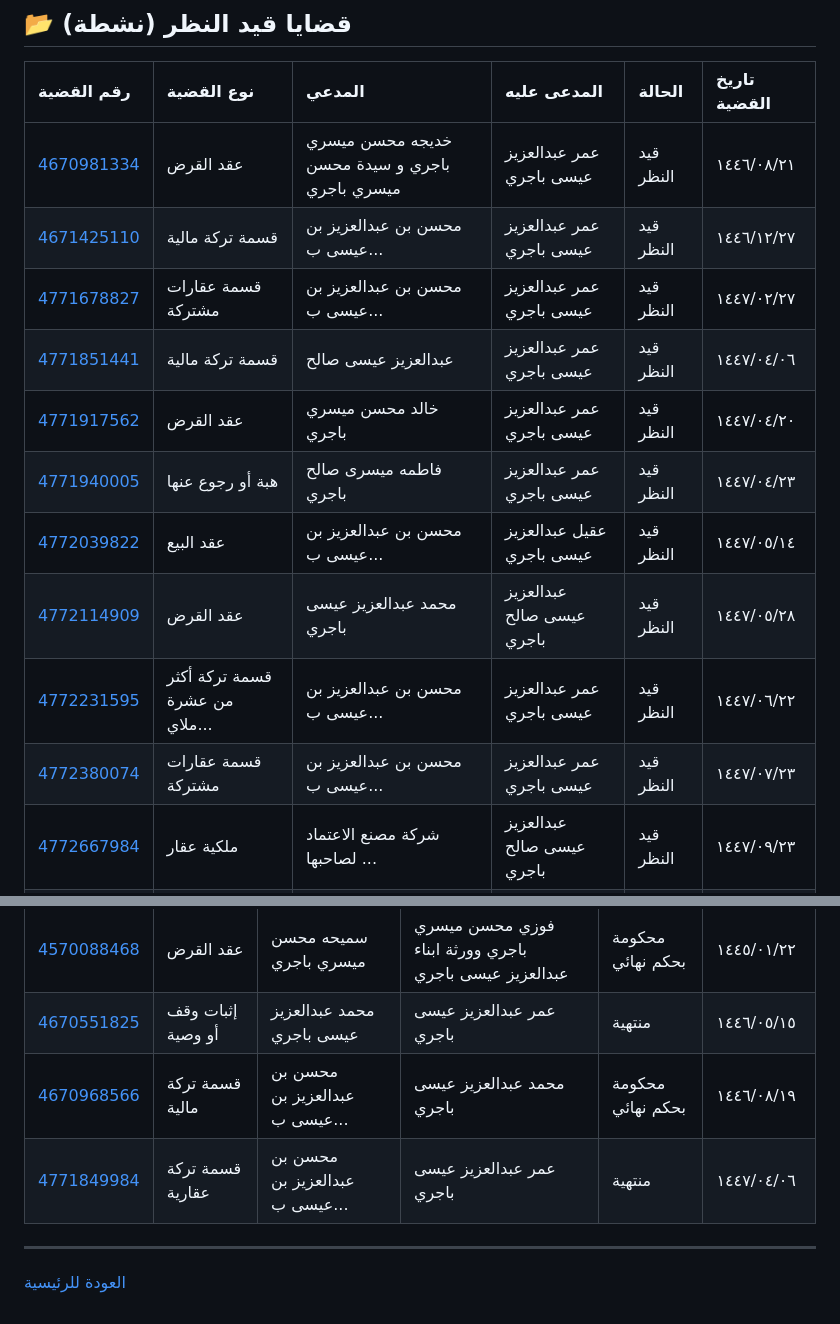
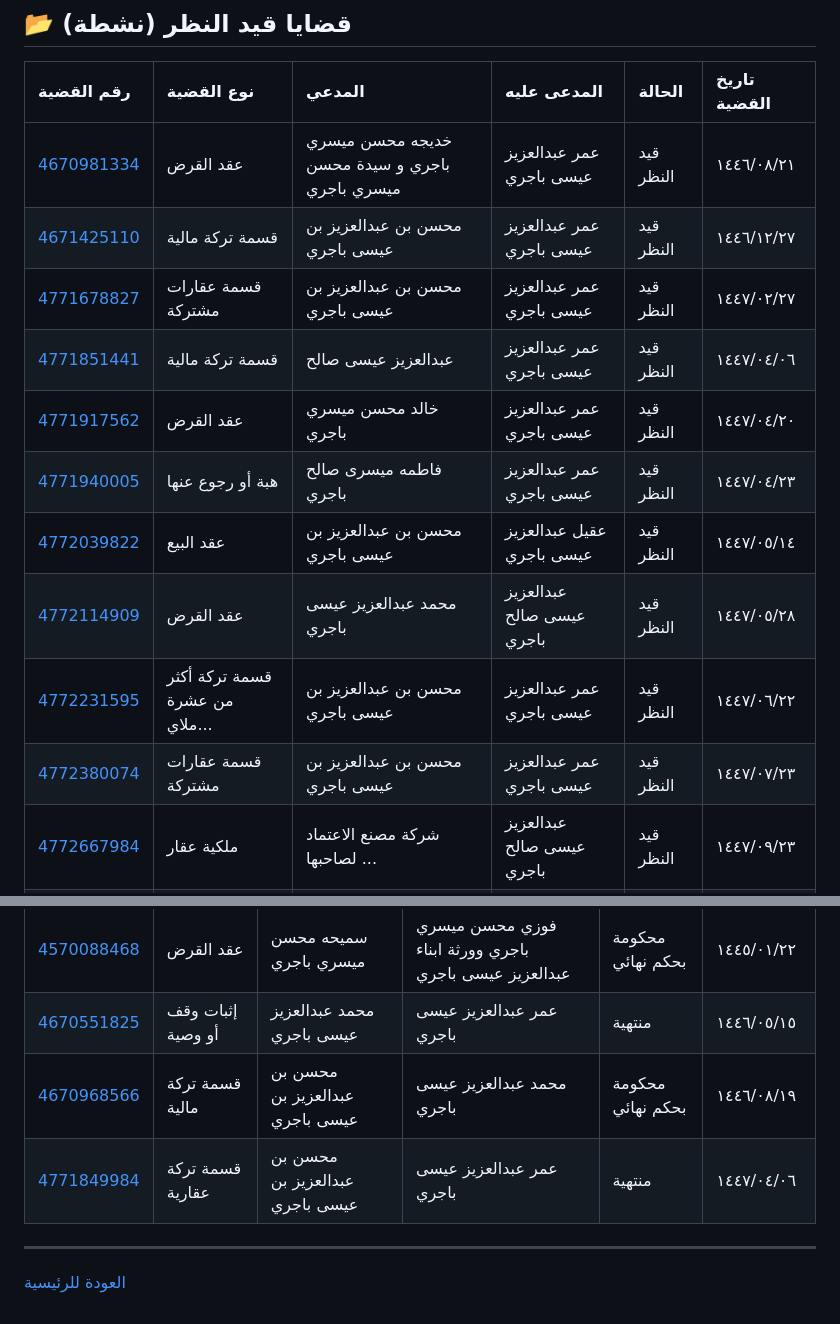
Before and after one commit to bajri2012/Dr-Omar-Case, a Markdown page: index.md, 2 parts joined by grey strips. Rendered like a GitHub page.

```diff
--- a/index.md
+++ b/index.md
@@ -5,15 +5,15 @@
 | رقم القضية | نوع القضية | المدعي | المدعى عليه | الحالة | تاريخ القضية |
 | :--- | :--- | :--- | :--- | :--- | :--- |
 | [4670981334](./cases/4670981334/4670981334.md) | عقد القرض | خديجه محسن ميسري باجري و سيدة محسن ميسري باجري | عمر عبدالعزيز عيسى باجري | قيد النظر | ١٤٤٦/٠٨/٢١ |
-| [4671425110](./cases/4671425110/4671425110.md) | قسمة تركة مالية | محسن بن عبدالعزيز بن عيسى ب... | عمر عبدالعزيز عيسى باجري | قيد النظر | ١٤٤٦/١٢/٢٧ |
-| [4771678827](./cases/4771678827/4771678827.md) | قسمة عقارات مشتركة | محسن بن عبدالعزيز بن عيسى ب... | عمر عبدالعزيز عيسى باجري | قيد النظر | ١٤٤٧/٠٢/٢٧ |
+| [4671425110](./cases/4671425110/4671425110.md) | قسمة تركة مالية | محسن بن عبدالعزيز بن عيسى باجري | عمر عبدالعزيز عيسى باجري | قيد النظر | ١٤٤٦/١٢/٢٧ |
+| [4771678827](./cases/4771678827/4771678827.md) | قسمة عقارات مشتركة | محسن بن عبدالعزيز بن عيسى باجري | عمر عبدالعزيز عيسى باجري | قيد النظر | ١٤٤٧/٠٢/٢٧ |
 | [4771851441](./cases/4771851441/4771851441.md) | قسمة تركة مالية | عبدالعزيز عيسى صالح | عمر عبدالعزيز عيسى باجري | قيد النظر | ١٤٤٧/٠٤/٠٦ |
 | [4771917562](./cases/4771917562/4771917562.md) | عقد القرض | خالد محسن ميسري باجري | عمر عبدالعزيز عيسى باجري | قيد النظر | ١٤٤٧/٠٤/٢٠ |
 | [4771940005](./cases/4771940005/4771940005.md) | هبة أو رجوع عنها | فاطمه ميسرى صالح باجري | عمر عبدالعزيز عيسى باجري | قيد النظر | ١٤٤٧/٠٤/٢٣ |
-| [4772039822](./cases/4772039822/4772039822.md) | عقد البيع | محسن بن عبدالعزيز بن عيسى ب... | عقيل عبدالعزيز عيسى باجري | قيد النظر | ١٤٤٧/٠٥/١٤ |
+| [4772039822](./cases/4772039822/4772039822.md) | عقد البيع | محسن بن عبدالعزيز بن عيسى باجري | عقيل عبدالعزيز عيسى باجري | قيد النظر | ١٤٤٧/٠٥/١٤ |
 | [4772114909](./cases/4772114909/4772114909.md) | عقد القرض | محمد عبدالعزيز عيسى باجري | عبدالعزيز عيسى صالح باجري | قيد النظر | ١٤٤٧/٠٥/٢٨ |
-| [4772231595](./cases/4772231595/4772231595.md) | قسمة تركة أكثر من عشرة ملاي... | محسن بن عبدالعزيز بن عيسى ب... | عمر عبدالعزيز عيسى باجري | قيد النظر | ١٤٤٧/٠٦/٢٢ |
-| [4772380074](./cases/4772380074/4772380074.md) | قسمة عقارات مشتركة | محسن بن عبدالعزيز بن عيسى ب... | عمر عبدالعزيز عيسى باجري | قيد النظر | ١٤٤٧/٠٧/٢٣ |
+| [4772231595](./cases/4772231595/4772231595.md) | قسمة تركة أكثر من عشرة ملاي... | محسن بن عبدالعزيز بن عيسى باجري | عمر عبدالعزيز عيسى باجري | قيد النظر | ١٤٤٧/٠٦/٢٢ |
+| [4772380074](./cases/4772380074/4772380074.md) | قسمة عقارات مشتركة | محسن بن عبدالعزيز بن عيسى باجري | عمر عبدالعزيز عيسى باجري | قيد النظر | ١٤٤٧/٠٧/٢٣ |
 | [4772667984](./cases/4772667984/4772667984.md) | ملكية عقار | شركة مصنع الاعتماد لصاحبها ... | عبدالعزيز عيسى صالح باجري | قيد النظر | ١٤٤٧/٠٩/٢٣ |
 | [4772794927](./cases/4772794927/4772794927.md) | هبة أو رجوع عنها | فاطمه ميسرى صالح باجري | محمد عبدالعزيز عيسى باجري | قيد النظر | ١٤٤٧/١٠/٢٦ |
 | [4772795124](./cases/4772795124/4772795124.md) | عقد القرض | فوزي محسن ميسري باجري | عمر عبدالعزيز عيسى باجري | قيد النظر | ١٤٤٧/١٠/٢٦ |
@@ -27,8 +27,8 @@
 | :--- | :--- | :--- | :--- | :--- | :--- |
 | [4570088468](./cases/4570088468/4570088468.md) | عقد القرض | سميحه محسن ميسري باجري | فوزي محسن ميسري باجري وورثة ابناء عبدالعزيز عيسى باجري | محكومة بحكم نهائي | ١٤٤٥/٠١/٢٢ |
 | [4670551825](./cases/4670551825/4670551825.md) | إثبات وقف أو وصية | محمد عبدالعزيز عيسى باجري | عمر عبدالعزيز عيسى باجري | منتهية | ١٤٤٦/٠٥/١٥ |
-| [4670968566](./cases/4670968566/4670968566.md) | قسمة تركة مالية | محسن بن عبدالعزيز بن عيسى ب... | محمد عبدالعزيز عيسى باجري | محكومة بحكم نهائي | ١٤٤٦/٠٨/١٩ |
-| [4771849984](./cases/4771849984/4771849984.md) | قسمة تركة عقارية | محسن بن عبدالعزيز بن عيسى ب... | عمر عبدالعزيز عيسى باجري | منتهية | ١٤٤٧/٠٤/٠٦ |
+| [4670968566](./cases/4670968566/4670968566.md) | قسمة تركة مالية | محسن بن عبدالعزيز بن عيسى باجري | محمد عبدالعزيز عيسى باجري | محكومة بحكم نهائي | ١٤٤٦/٠٨/١٩ |
+| [4771849984](./cases/4771849984/4771849984.md) | قسمة تركة عقارية | محسن بن عبدالعزيز بن عيسى باجري | عمر عبدالعزيز عيسى باجري | منتهية | ١٤٤٧/٠٤/٠٦ |
 
 ---
 [العودة للرئيسية](./README.md)
```
Also changed, not shown: README.md (+19 -19 lines).
